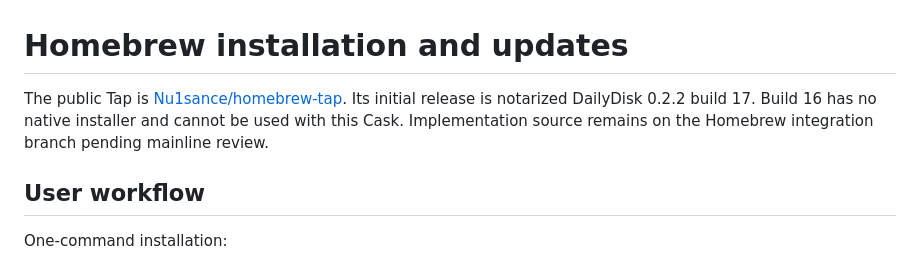
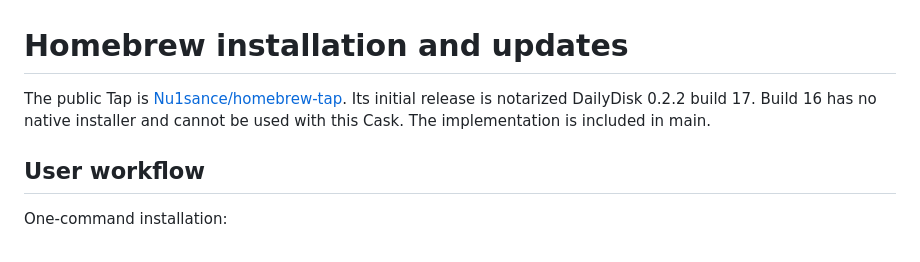
Before and after one commit to Nu1sance/DailyDisk, a Markdown page: Docs/Homebrew.md, the part around the change. GitHub-like rendering.

Commit message:
Record Homebrew implementation integration into main

```diff
--- a/Docs/Homebrew.md
+++ b/Docs/Homebrew.md
@@ -1,6 +1,6 @@
 # Homebrew installation and updates
 
-The public Tap is [Nu1sance/homebrew-tap](https://github.com/Nu1sance/homebrew-tap). Its initial release is notarized DailyDisk 0.2.2 build 17. Build 16 has no native installer and cannot be used with this Cask. Implementation source remains on the Homebrew integration branch pending mainline review.
+The public Tap is [Nu1sance/homebrew-tap](https://github.com/Nu1sance/homebrew-tap). Its initial release is notarized DailyDisk 0.2.2 build 17. Build 16 has no native installer and cannot be used with this Cask. The implementation is included in main.
 
 ## User workflow
 
```
Also changed, not shown: AGENTS.md (+2 -2 lines).
